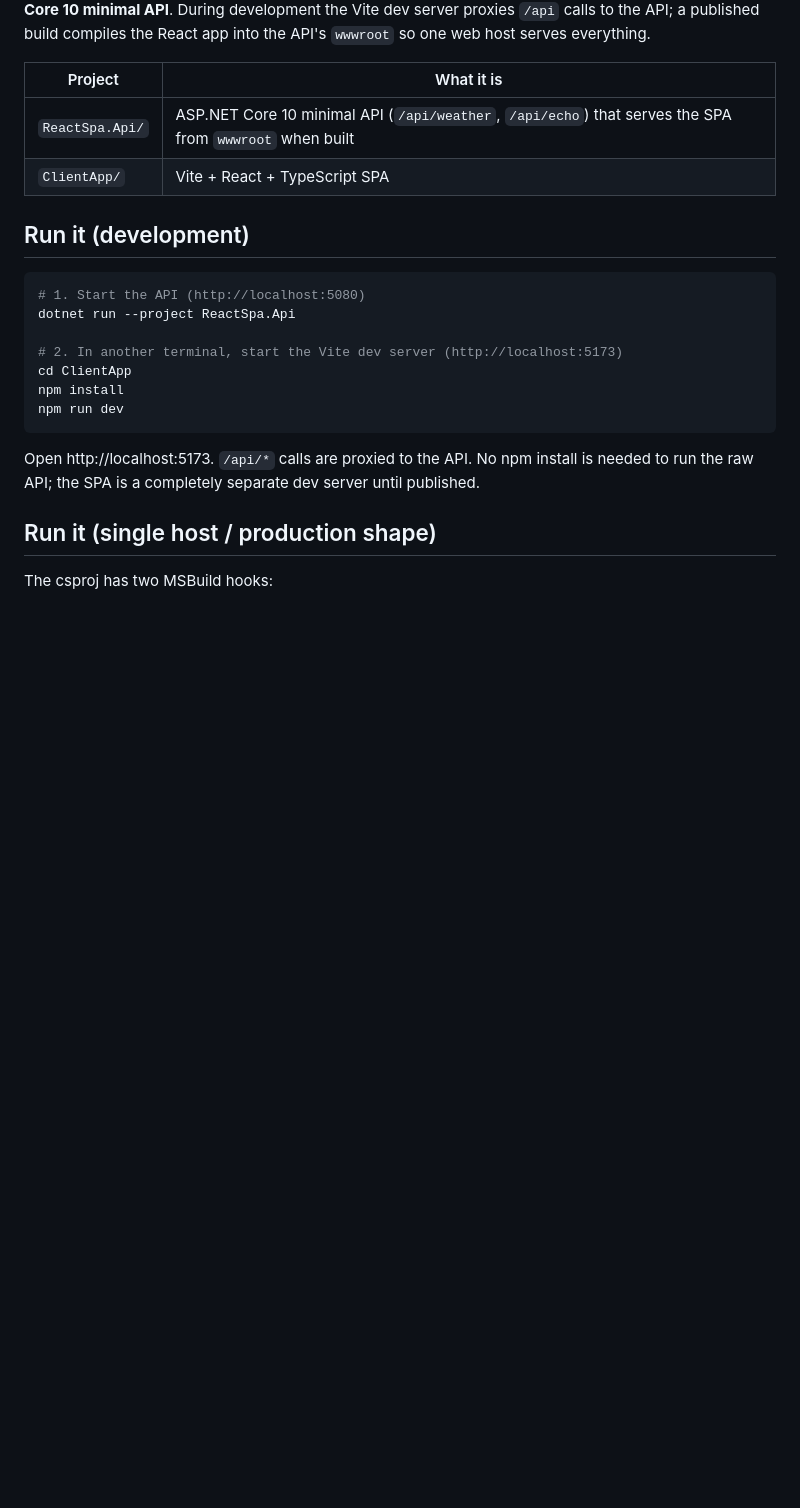
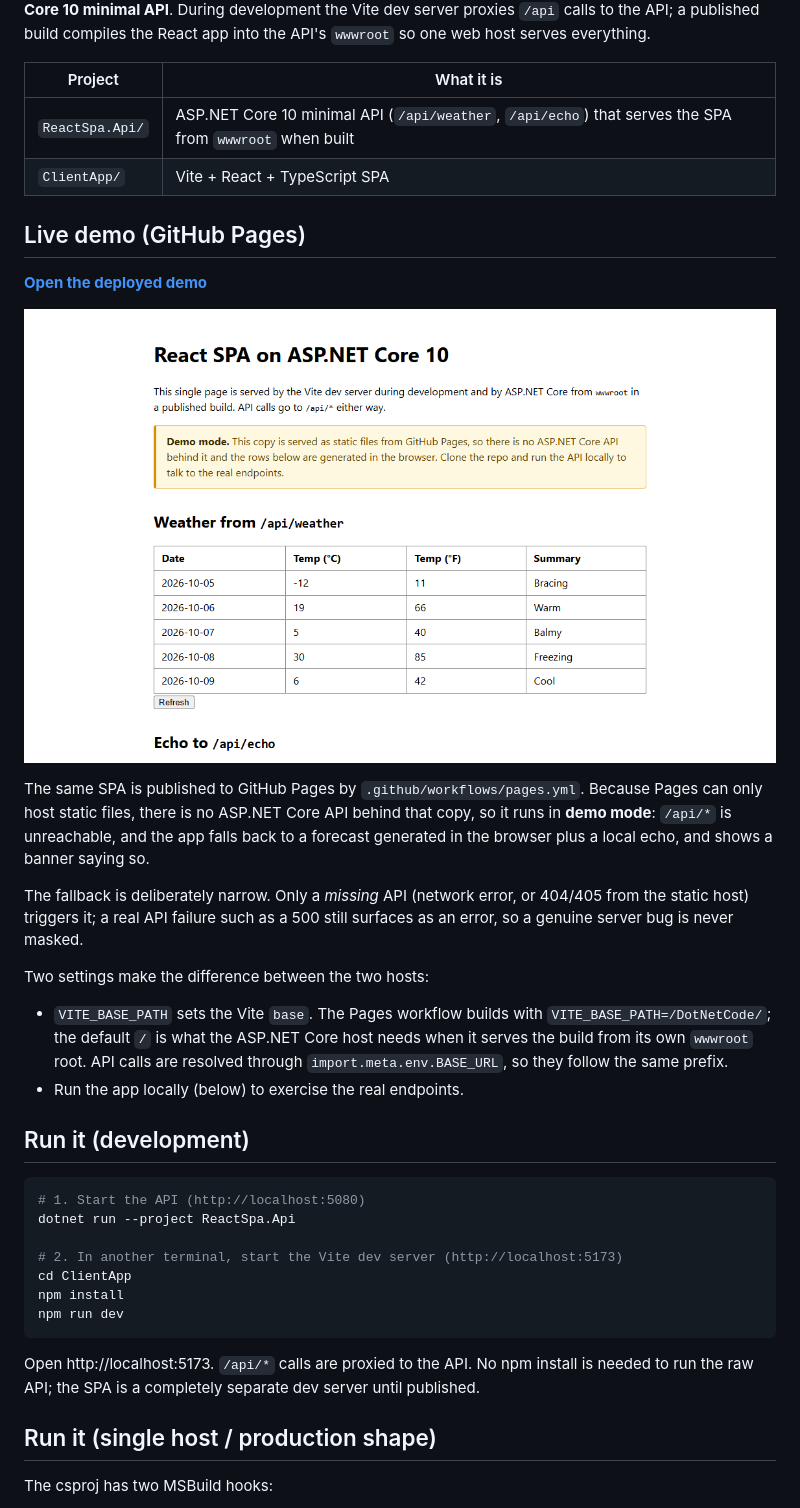
Before and after one commit to bobhuang1/DotNetCode, a Markdown page: ReactSpa/README.md, the part around the change. Rendered like a GitHub page; pictures changed too: ReactSpa/docs/demo-mode.png (added); blank space fills up the shorter version.

```diff
--- a/ReactSpa/README.md
+++ b/ReactSpa/README.md
@@ -9,6 +9,30 @@ React app into the API's `wwwroot` so one web host serves everything.
 | --- | --- |
 | `ReactSpa.Api/` | ASP.NET Core 10 minimal API (`/api/weather`, `/api/echo`) that serves the SPA from `wwwroot` when built |
 | `ClientApp/` | Vite + React + TypeScript SPA |
+
+## Live demo (GitHub Pages)
+
+**[Open the deployed demo](https://bobhuang1.github.io/DotNetCode/)**
+
+![The deployed demo in demo mode, with the banner explaining there is no API behind it](docs/demo-mode.png)
+
+The same SPA is published to GitHub Pages by `.github/workflows/pages.yml`.
+Because Pages can only host static files, there is no ASP.NET Core API behind
+that copy, so it runs in **demo mode**: `/api/*` is unreachable, and the app
+falls back to a forecast generated in the browser plus a local echo, and shows
+a banner saying so.
+
+The fallback is deliberately narrow. Only a *missing* API (network error, or
+404/405 from the static host) triggers it; a real API failure such as a 500
+still surfaces as an error, so a genuine server bug is never masked.
+
+Two settings make the difference between the two hosts:
+
+- `VITE_BASE_PATH` sets the Vite `base`. The Pages workflow builds with
+  `VITE_BASE_PATH=/DotNetCode/`; the default `/` is what the ASP.NET Core host
+  needs when it serves the build from its own `wwwroot` root. API calls are
+  resolved through `import.meta.env.BASE_URL`, so they follow the same prefix.
+- Run the app locally (below) to exercise the real endpoints.
 
 ## Run it (development)
 
```
Also changed, not shown: README.md (+1 -1 lines), 7 other files.
